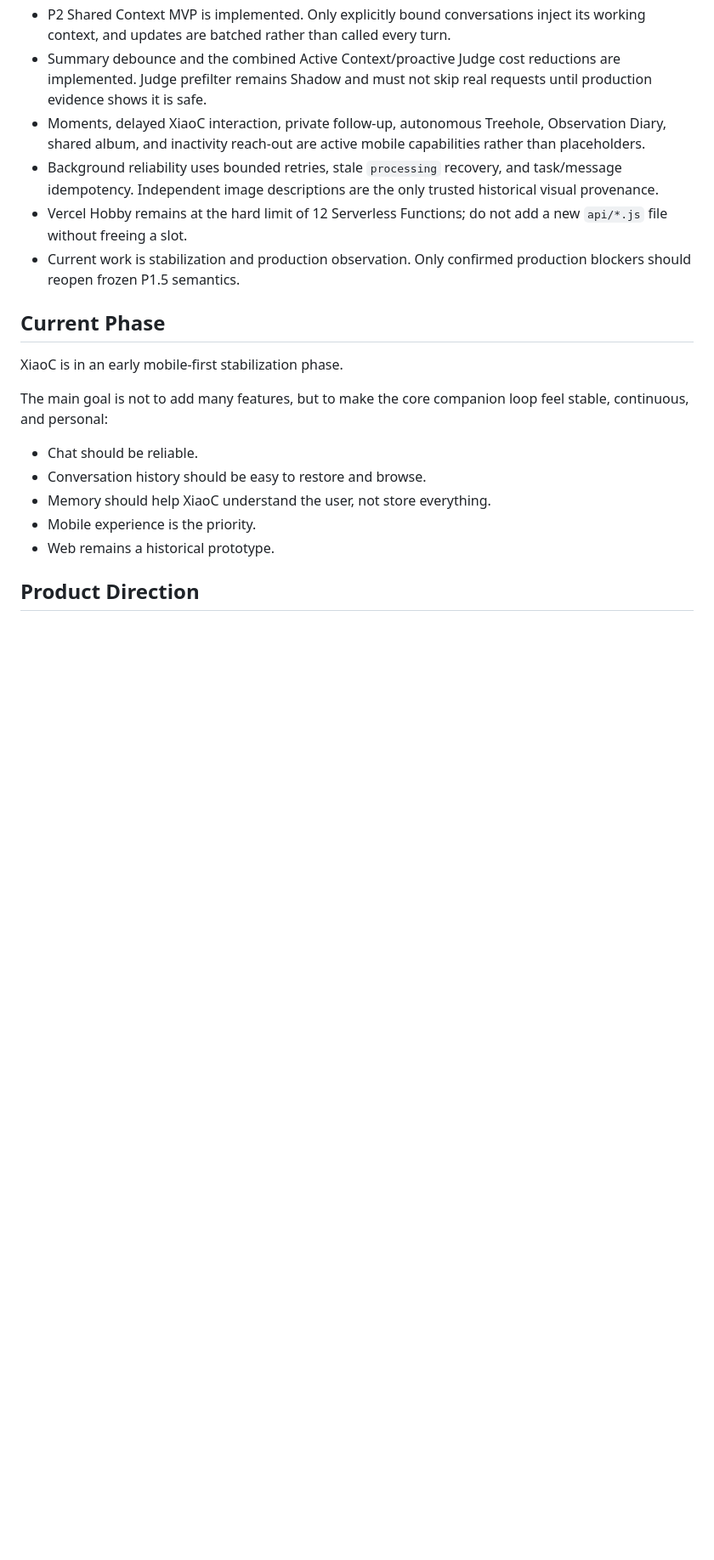
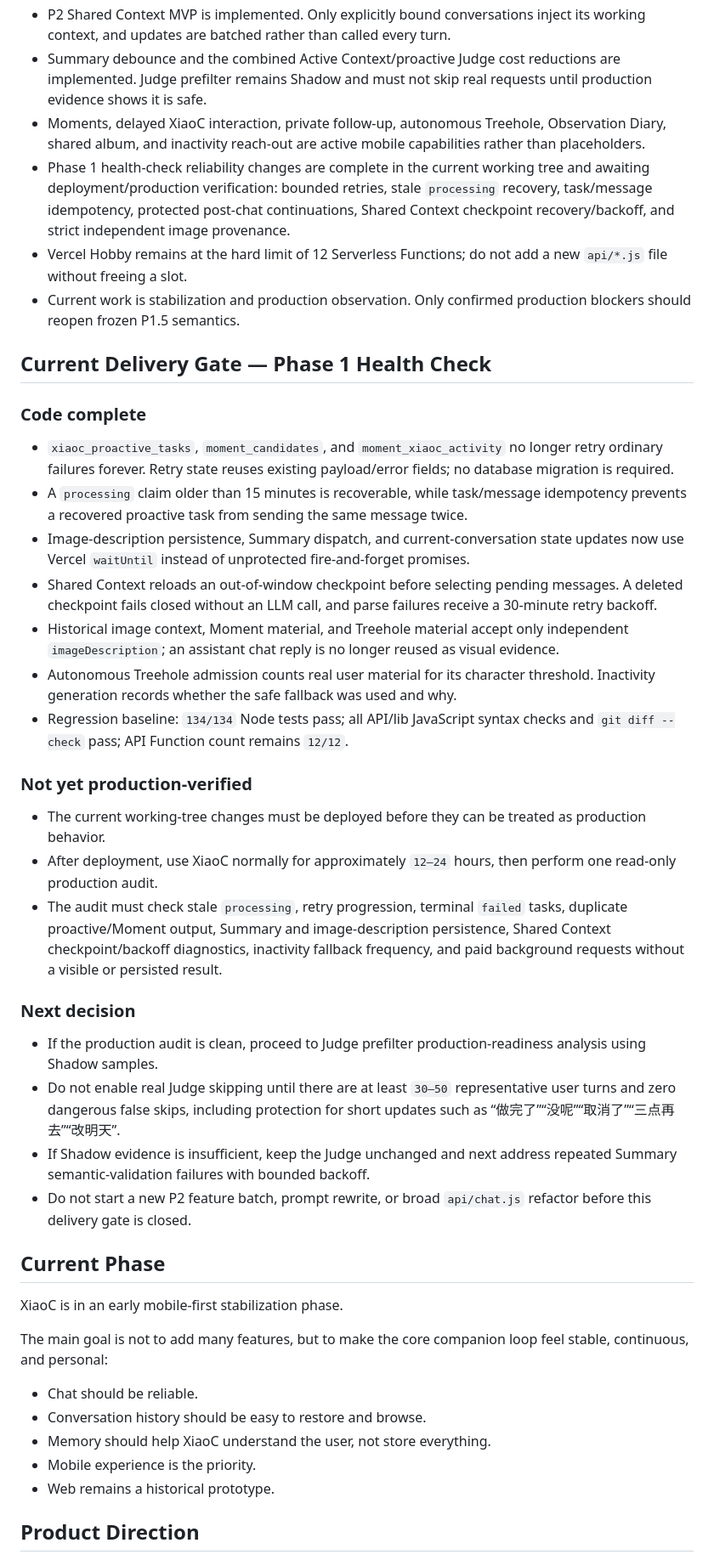
Before and after one commit to hxj940107/memory-api, a Markdown page: docs/CURRENT_STATUS.md, the part around the change. Shown at 85% size. Rendered like a GitHub page; blank space fills up the shorter version.

Commit message:
update phase 1 reliability progress

```diff
--- a/docs/CURRENT_STATUS.md
+++ b/docs/CURRENT_STATUS.md
@@ -8,9 +8,34 @@ This section is the current planning authority. Dated milestone sections below a
 - P2 Shared Context MVP is implemented. Only explicitly bound conversations inject its working context, and updates are batched rather than called every turn.
 - Summary debounce and the combined Active Context/proactive Judge cost reductions are implemented. Judge prefilter remains Shadow and must not skip real requests until production evidence shows it is safe.
 - Moments, delayed XiaoC interaction, private follow-up, autonomous Treehole, Observation Diary, shared album, and inactivity reach-out are active mobile capabilities rather than placeholders.
-- Background reliability uses bounded retries, stale `processing` recovery, and task/message idempotency. Independent image descriptions are the only trusted historical visual provenance.
+- Phase 1 health-check reliability changes are complete in the current working tree and awaiting deployment/production verification: bounded retries, stale `processing` recovery, task/message idempotency, protected post-chat continuations, Shared Context checkpoint recovery/backoff, and strict independent image provenance.
 - Vercel Hobby remains at the hard limit of 12 Serverless Functions; do not add a new `api/*.js` file without freeing a slot.
 - Current work is stabilization and production observation. Only confirmed production blockers should reopen frozen P1.5 semantics.
+
+## Current Delivery Gate — Phase 1 Health Check
+
+### Code complete
+
+- `xiaoc_proactive_tasks`, `moment_candidates`, and `moment_xiaoc_activity` no longer retry ordinary failures forever. Retry state reuses existing payload/error fields; no database migration is required.
+- A `processing` claim older than 15 minutes is recoverable, while task/message idempotency prevents a recovered proactive task from sending the same message twice.
+- Image-description persistence, Summary dispatch, and current-conversation state updates now use Vercel `waitUntil` instead of unprotected fire-and-forget promises.
+- Shared Context reloads an out-of-window checkpoint before selecting pending messages. A deleted checkpoint fails closed without an LLM call, and parse failures receive a 30-minute retry backoff.
+- Historical image context, Moment material, and Treehole material accept only independent `imageDescription`; an assistant chat reply is no longer reused as visual evidence.
+- Autonomous Treehole admission counts real user material for its character threshold. Inactivity generation records whether the safe fallback was used and why.
+- Regression baseline: `134/134` Node tests pass; all API/lib JavaScript syntax checks and `git diff --check` pass; API Function count remains `12/12`.
+
+### Not yet production-verified
+
+- The current working-tree changes must be deployed before they can be treated as production behavior.
+- After deployment, use XiaoC normally for approximately `12–24` hours, then perform one read-only production audit.
+- The audit must check stale `processing`, retry progression, terminal `failed` tasks, duplicate proactive/Moment output, Summary and image-description persistence, Shared Context checkpoint/backoff diagnostics, inactivity fallback frequency, and paid background requests without a visible or persisted result.
+
+### Next decision
+
+- If the production audit is clean, proceed to Judge prefilter production-readiness analysis using Shadow samples.
+- Do not enable real Judge skipping until there are at least `30–50` representative user turns and zero dangerous false skips, including protection for short updates such as “做完了”“没呢”“取消了”“三点再去”“改明天”.
+- If Shadow evidence is insufficient, keep the Judge unchanged and next address repeated Summary semantic-validation failures with bounded backoff.
+- Do not start a new P2 feature batch, prompt rewrite, or broad `api/chat.js` refactor before this delivery gate is closed.
 
 ## Current Phase
 
```
Also changed, not shown: AGENTS.md (+8 -0 lines), docs/memory-context-architecture.md (+4 -0 lines).
